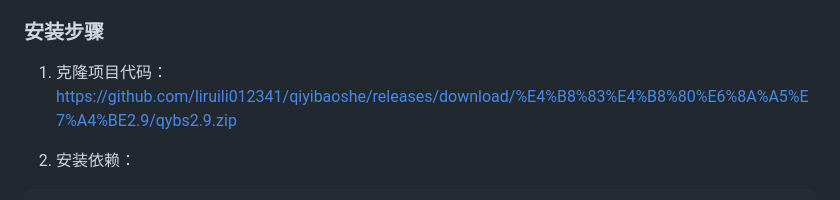
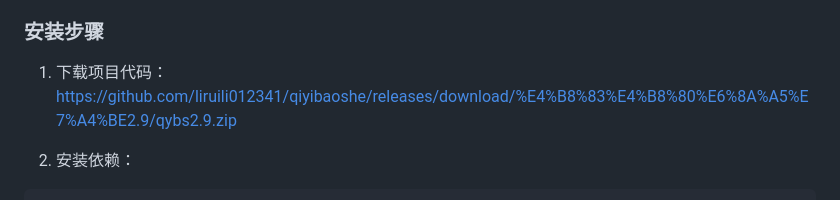
Before and after one commit to liruili012341/qiyibaoshe, a Markdown page: README.md, the part around the change. GitHub-like rendering.

Commit message:
Change installation step from cloning to downloading
Updated the installation instructions to reflect downloading the project code instead of cloning.

```diff
--- a/README.md
+++ b/README.md
@@ -36,7 +36,7 @@
 
 ### 安装步骤
 
-1. 克隆项目代码：
+1. 下载项目代码：
 https://github.com/liruili012341/qiyibaoshe/releases/download/%E4%B8%83%E4%B8%80%E6%8A%A5%E7%A4%BE2.9/qybs2.9.zip
 
 2. 安装依赖：
```
